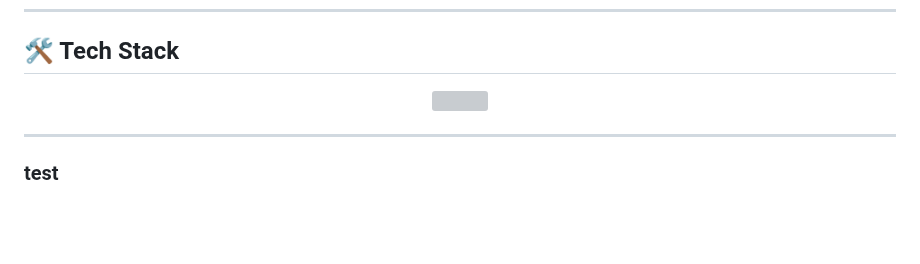
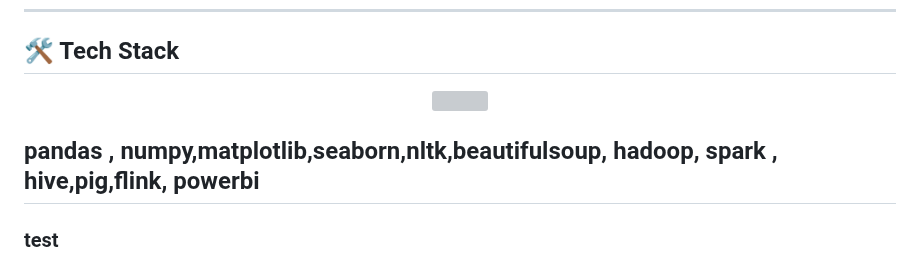
Before and after one commit to bensbehChaimae/bensbehChaimae, a Markdown page: README.md, the part around one of its changes. Rendered like a GitHub page; blank space fills up the shorter version; grey boxes are pictures that could not be loaded.

```diff
--- a/README.md
+++ b/README.md
@@ -25,5 +25,6 @@ AI enthusiast and Big Data Engineering student at ENSA Tetouan, Morocco 🇲🇦
 </p>
 
+pandas , numpy,matplotlib,seaborn,nltk,beautifulsoup, hadoop, spark , hive,pig,flink, powerbi
 ----
 
 ### test
```
Also changed, not shown: other parts of README.md (+2 -37 lines).
